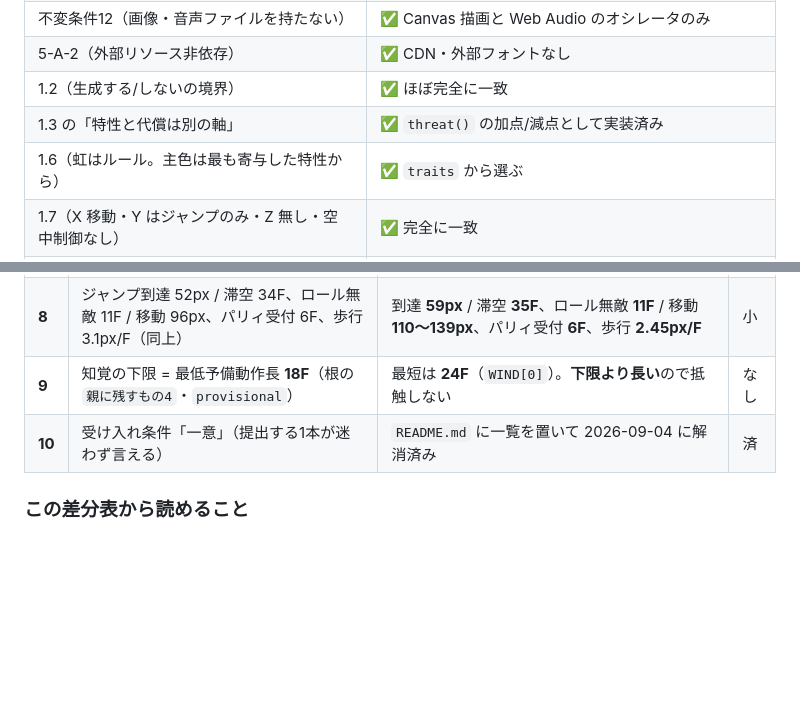
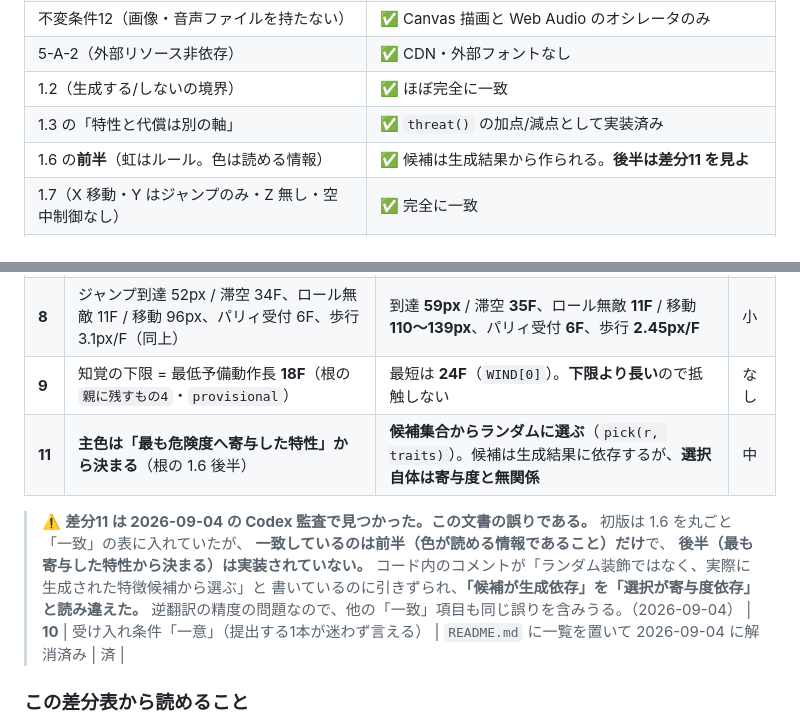
Before and after one commit to DaichiFukuhara/13k, a Markdown page: design/AS_BUILT.md, 2 parts joined by grey strips. GitHub-like rendering; blank space fills up the shorter version.

```diff
--- a/design/AS_BUILT.md
+++ b/design/AS_BUILT.md
@@ -275,7 +275,7 @@ wait ──► wind ──► active ──► recover ──► wait
 | 5-A-2（外部リソース非依存） | ✅ CDN・外部フォントなし |
 | 1.2（生成する/しないの境界） | ✅ ほぼ完全に一致 |
 | 1.3 の「特性と代償は別の軸」 | ✅ `threat()` の加点/減点として実装済み |
-| 1.6（虹はルール。主色は最も寄与した特性から） | ✅ `traits` から選ぶ |
+| 1.6 の**前半**（虹はルール。色は読める情報） | ✅ 候補は生成結果から作られる。**後半は差分11 を見よ** |
 | 1.7（X 移動・Y はジャンプのみ・Z 無し・空中制御なし） | ✅ 完全に一致 |
 | 1.8（1体ごとに回復・敵側の予算だけで難易度） | ✅ 3体・`tier` で帯域と HP が上がる |
 | 5-A-1（ZIP 13,312 / ビルドが両方を出す） | ✅ 8,918 bytes・超過で終了コード1 |
@@ -293,6 +293,15 @@ wait ──► wind ──► active ──► recover ──► wait
 | **7** | 内部解像度 **480×270**、プレイヤー半幅 9・高さ 44（`duel` 本文5 の 12・`provisional`） | **640×360**、当たり判定 12×25（半幅 **6**・高さ **25**） | 中 |
 | **8** | ジャンプ到達 52px / 滞空 34F、ロール無敵 11F / 移動 96px、パリィ受付 6F、歩行 3.1px/F（同上） | 到達 **59px** / 滞空 **35F**、ロール無敵 **11F** / 移動 **110〜139px**、パリィ受付 **6F**、歩行 **2.45px/F** | 小 |
 | **9** | 知覚の下限 = 最低予備動作長 **18F**（根の `親に残すもの4`・`provisional`） | 最短は **24F**（`WIND[0]`）。**下限より長い**ので抵触しない | なし |
+| **11** | **主色は「最も危険度へ寄与した特性」から決まる**（根の 1.6 後半） | **候補集合からランダムに選ぶ**（`pick(r, traits)`）。候補は生成結果に依存するが、**選択自体は寄与度と無関係** | 中 |
+
+> ⚠️ **差分11 は 2026-09-04 の Codex 監査で見つかった。この文書の誤りである。**
+> 初版は 1.6 を丸ごと「一致」の表に入れていたが、
+> **一致しているのは前半（色が読める情報であること）だけ**で、
+> **後半（最も寄与した特性から決まる）は実装されていない。**
+> コード内のコメントが「ランダム装飾ではなく、実際に生成された特徴候補から選ぶ」と
+> 書いているのに引きずられ、**「候補が生成依存」を「選択が寄与度依存」と読み違えた。**
+> 逆翻訳の精度の問題なので、他の「一致」項目も同じ誤りを含みうる。（2026-09-04）
 | **10** | 受け入れ条件「一意」（提出する1本が迷わず言える） | `README.md` に一覧を置いて 2026-09-04 に解消済み | 済 |
 
 ### この差分表から読めること
```
Also changed, not shown: design/README.md (+40 -8 lines), 1 other file.
